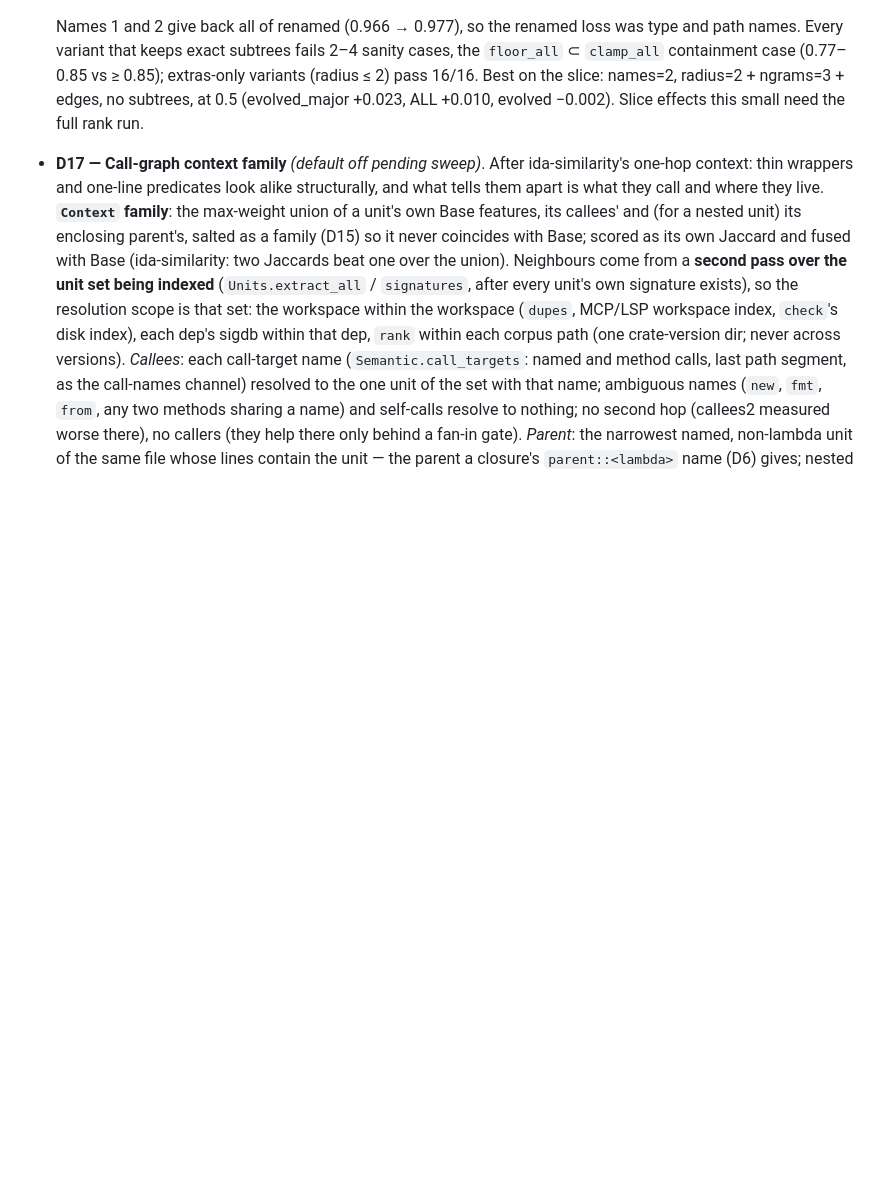
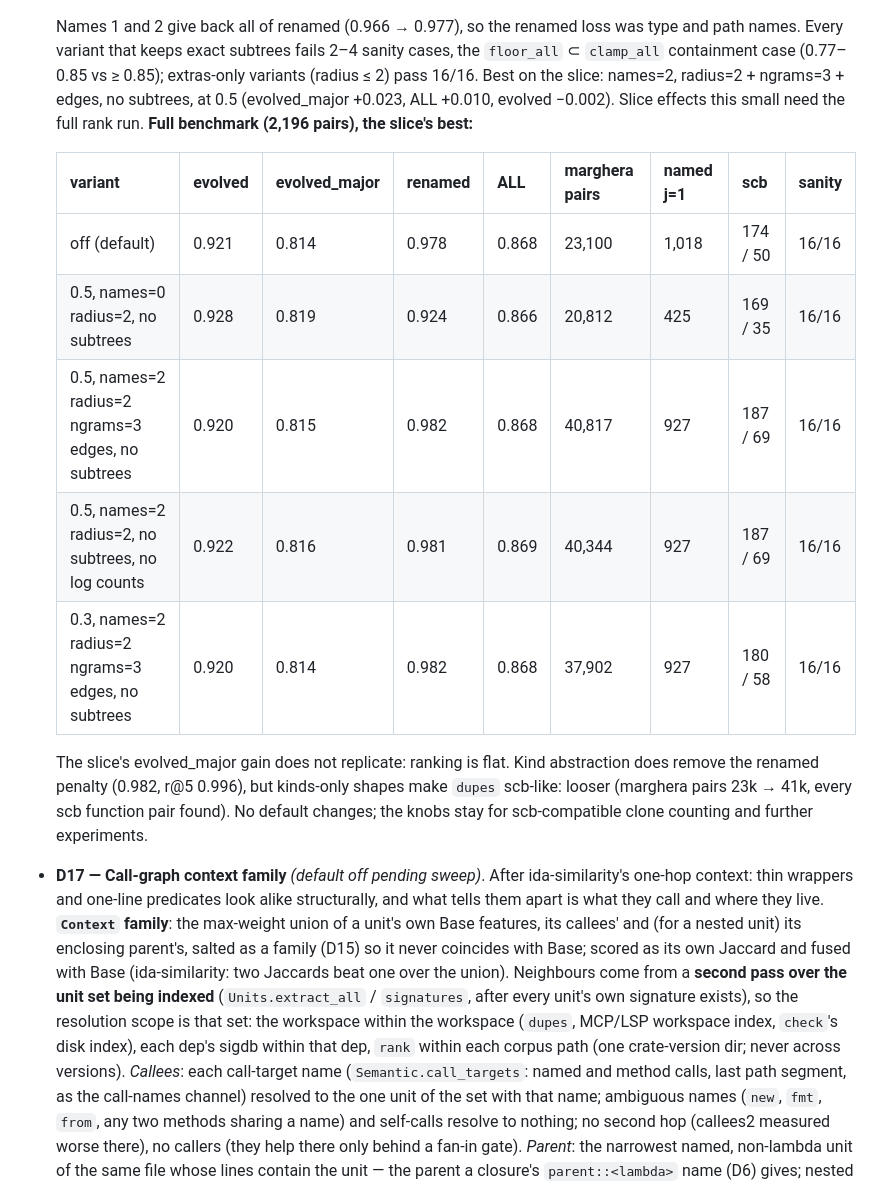
Before and after one commit to thebabush/nonna, a Markdown page: DESIGN.md, the part around the change. GitHub-like rendering; blank space fills up the shorter version.

Commit message:
DESIGN: full-benchmark results for the Tree variants

```diff
--- a/DESIGN.md
+++ b/DESIGN.md
@@ -313,6 +313,21 @@ binding in-switch; only collision rate matters), 62-bit non-negative ints.
   Best on the slice: names=2, radius=2 + ngrams=3 + edges, no subtrees, at
   0.5 (evolved_major +0.023, ALL +0.010, evolved −0.002). Slice effects
   this small need the full rank run.
+  **Full benchmark (2,196 pairs), the slice's best:**
+
+  | variant | evolved | evolved_major | renamed | ALL | marghera pairs | named j=1 | scb | sanity |
+  |---|---|---|---|---|---|---|---|---|
+  | off (default) | 0.921 | 0.814 | 0.978 | 0.868 | 23,100 | 1,018 | 174 / 50 | 16/16 |
+  | 0.5, names=0 radius=2, no subtrees | 0.928 | 0.819 | 0.924 | 0.866 | 20,812 | 425 | 169 / 35 | 16/16 |
+  | 0.5, names=2 radius=2 ngrams=3 edges, no subtrees | 0.920 | 0.815 | 0.982 | 0.868 | 40,817 | 927 | 187 / 69 | 16/16 |
+  | 0.5, names=2 radius=2, no subtrees, no log counts | 0.922 | 0.816 | 0.981 | 0.869 | 40,344 | 927 | 187 / 69 | 16/16 |
+  | 0.3, names=2 radius=2 ngrams=3 edges, no subtrees | 0.920 | 0.814 | 0.982 | 0.868 | 37,902 | 927 | 180 / 58 | 16/16 |
+
+  The slice's evolved_major gain does not replicate: ranking is flat.
+  Kind abstraction does remove the renamed penalty (0.982, r@5 0.996),
+  but kinds-only shapes make `dupes` scb-like: looser (marghera pairs
+  23k → 41k, every scb function pair found). No default changes; the
+  knobs stay for scb-compatible clone counting and further experiments.
 
 - **D17 — Call-graph context family** *(default off pending sweep)*. After
   ida-similarity's one-hop context: thin wrappers and one-line predicates
```
